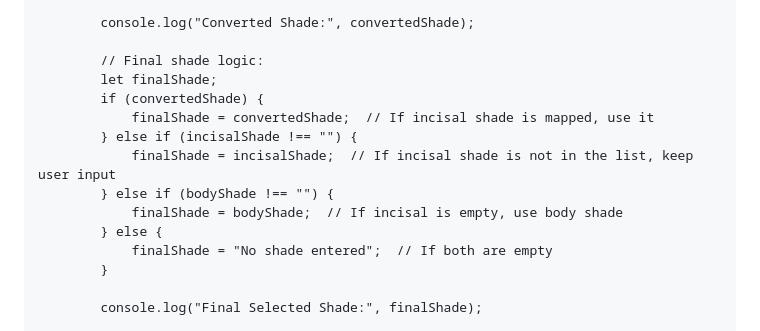
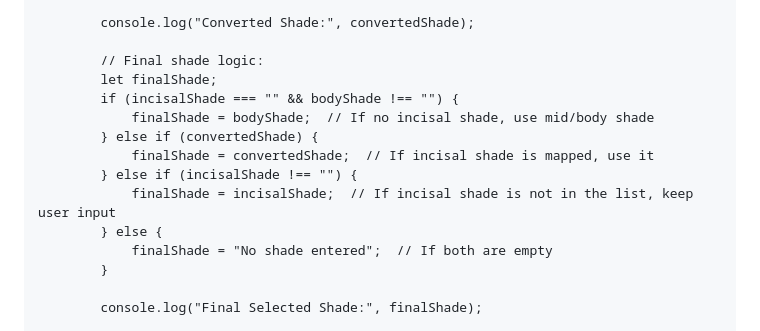
Before and after one commit to mgregoriou/Final-Shade-Selection, a Markdown page: README.md, the part around one of its changes. GitHub-like rendering.

```diff
--- a/README.md
+++ b/README.md
@@ -97,12 +97,12 @@
 
             // Final shade logic:
             let finalShade;
-            if (convertedShade) {
+            if (incisalShade === "" && bodyShade !== "") {
+                finalShade = bodyShade;  // If no incisal shade, use mid/body shade
+            } else if (convertedShade) {
                 finalShade = convertedShade;  // If incisal shade is mapped, use it
             } else if (incisalShade !== "") {
                 finalShade = incisalShade;  // If incisal shade is not in the list, keep user input
-            } else if (bodyShade !== "") {
-                finalShade = bodyShade;  // If incisal is empty, use body shade
             } else {
                 finalShade = "No shade entered";  // If both are empty
             }
```
Also changed, not shown: other parts of README.md (+2 -2 lines).
